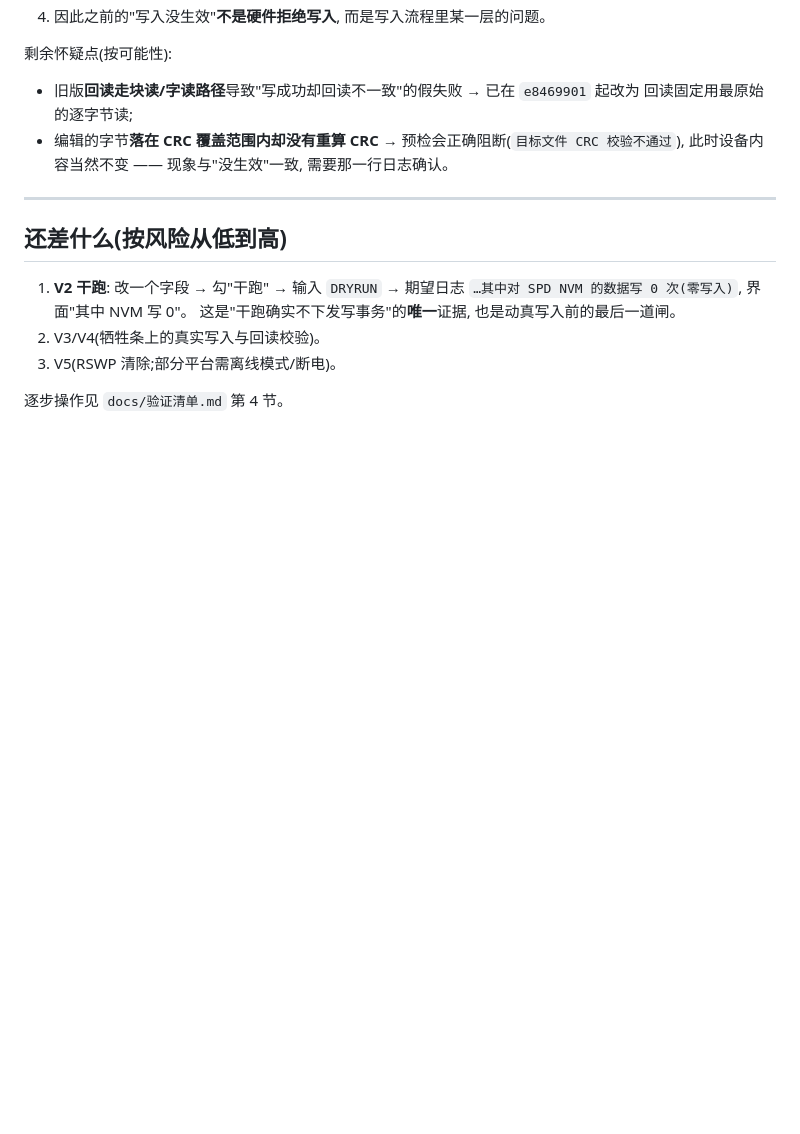
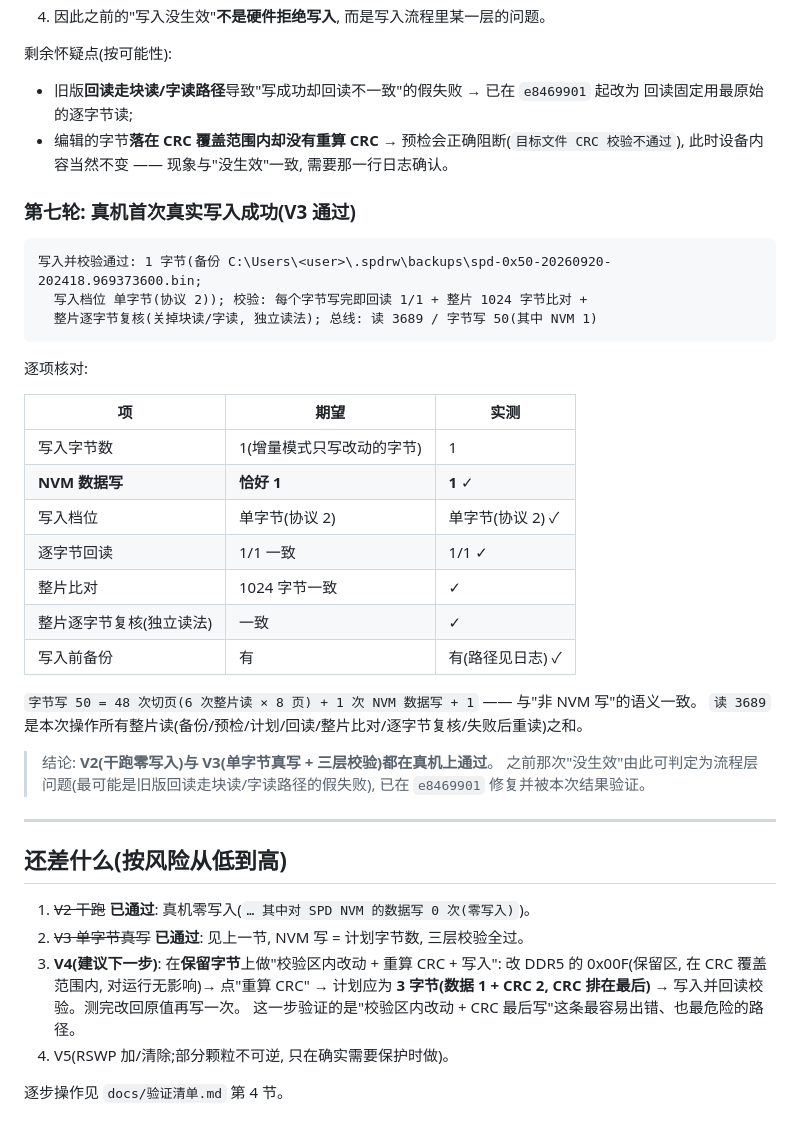
Before and after one commit to JackZeng-G/spdrw, a Markdown page: docs/真机实测记录.md, the part around the change. Rendered like a GitHub page; blank space fills up the shorter version.

Commit message:
docs: 真机首次真实写入成功(V2 干跑 + V3 单字节真写均已通过)

````diff
--- a/docs/真机实测记录.md
+++ b/docs/真机实测记录.md
@@ -111,14 +111,43 @@ HUB 诊断: MR0=51 MR3=86 MR11=07 MR29=03 MR48=80
 - 编辑的字节**落在 CRC 覆盖范围内却没有重算 CRC** → 预检会正确阻断(`目标文件 CRC 校验不通过`),
   此时设备内容当然不变 —— 现象与"没生效"一致, 需要那一行日志确认。
 
+### 第七轮: **真机首次真实写入成功(V3 通过)**
+
+```
+写入并校验通过: 1 字节(备份 C:\Users\<user>\.spdrw\backups\spd-0x50-20260920-202418.969373600.bin;
+  写入档位 单字节(协议 2)); 校验: 每个字节写完即回读 1/1 + 整片 1024 字节比对 +
+  整片逐字节复核(关掉块读/字读, 独立读法); 总线: 读 3689 / 字节写 50(其中 NVM 1)
+```
+
+逐项核对:
+
+| 项 | 期望 | 实测 |
+|---|---|---|
+| 写入字节数 | 1(增量模式只写改动的字节) | 1 |
+| **NVM 数据写** | **恰好 1** | **1** ✓ |
+| 写入档位 | 单字节(协议 2) | 单字节(协议 2) ✓ |
+| 逐字节回读 | 1/1 一致 | 1/1 ✓ |
+| 整片比对 | 1024 字节一致 | ✓ |
+| 整片逐字节复核(独立读法) | 一致 | ✓ |
+| 写入前备份 | 有 | 有(路径见日志) ✓ |
+
+`字节写 50 = 48 次切页(6 次整片读 × 8 页) + 1 次 NVM 数据写 + 1` —— 与"非 NVM 写"的语义一致。
+`读 3689` 是本次操作所有整片读(备份/预检/计划/回读/整片比对/逐字节复核/失败后重读)之和。
+
+> 结论: **V2(干跑零写入)与 V3(单字节真写 + 三层校验)都在真机上通过**。
+> 之前那次"没生效"由此可判定为流程层问题(最可能是旧版回读走块读/字读路径的假失败),
+> 已在 `e8469901` 修复并被本次结果验证。
+
 ---
 
 ## 还差什么(按风险从低到高)
 
-1. **V2 干跑**: 改一个字段 → 勾"干跑" → 输入 `DRYRUN` → 期望日志
-   `…其中对 SPD NVM 的数据写 0 次(零写入)`, 界面"其中 NVM 写 0"。
-   这是"干跑确实不下发写事务"的**唯一**证据, 也是动真写入前的最后一道闸。
-2. V3/V4(牺牲条上的真实写入与回读校验)。
-3. V5(RSWP 清除;部分平台需离线模式/断电)。
+1. ~~V2 干跑~~ **已通过**: 真机零写入(`… 其中对 SPD NVM 的数据写 0 次(零写入)`)。
+2. ~~V3 单字节真写~~ **已通过**: 见上一节, NVM 写 = 计划字节数, 三层校验全过。
+3. **V4(建议下一步)**: 在**保留字节**上做"校验区内改动 + 重算 CRC + 写入":
+   改 DDR5 的 0x00F(保留区, 在 CRC 覆盖范围内, 对运行无影响)→ 点"重算 CRC" →
+   计划应为 **3 字节(数据 1 + CRC 2, CRC 排在最后)** → 写入并回读校验。测完改回原值再写一次。
+   这一步验证的是"校验区内改动 + CRC 最后写"这条最容易出错、也最危险的路径。
+4. V5(RSWP 加/清除;部分颗粒不可逆, 只在确实需要保护时做)。
 
 逐步操作见 `docs/验证清单.md` 第 4 节。
````
Also changed, not shown: docs/验证清单.md (+6 -3 lines).
